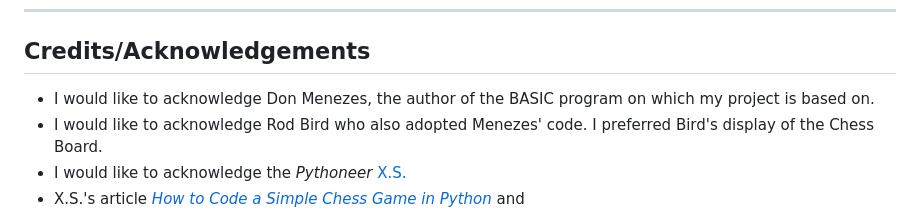
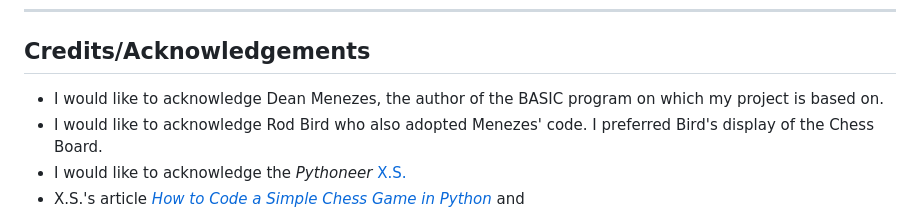
Before and after one commit to DelroyGayle/KoolAIChess, a Markdown page: README.md, the part around one of its changes. Rendered like a GitHub page.

```diff
--- a/README.md
+++ b/README.md
@@ -122,7 +122,7 @@ No unfixed bugs
 
 ## Credits/Acknowledgements
 
-+  I would like to acknowledge Don Menezes, the author of the BASIC program on which my project is based on.
++  I would like to acknowledge Dean Menezes, the author of the BASIC program on which my project is based on.
 +  I would like to acknowledge Rod Bird who also adopted Menezes' code. I preferred Bird's display of the Chess Board.
 +  I would like to acknowledge the *Pythoneer* [X.S.](https://xsanon.medium.com/)
 +  X.S.'s article *[How to Code a Simple Chess Game in Python](https://medium.com/codex/how-to-code-a-simple-chess-game-in-python-9a9cb584f57)* and
```
Also changed, not shown: other parts of README.md (+1 -1 lines).
